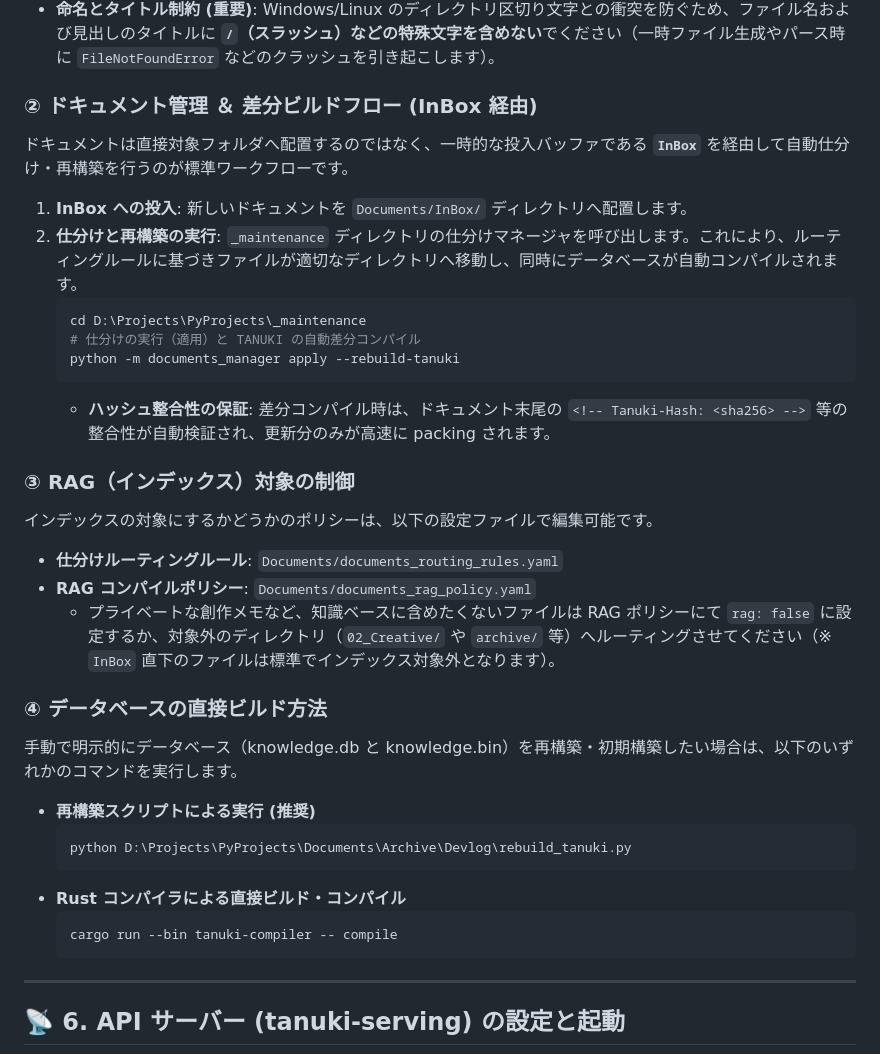
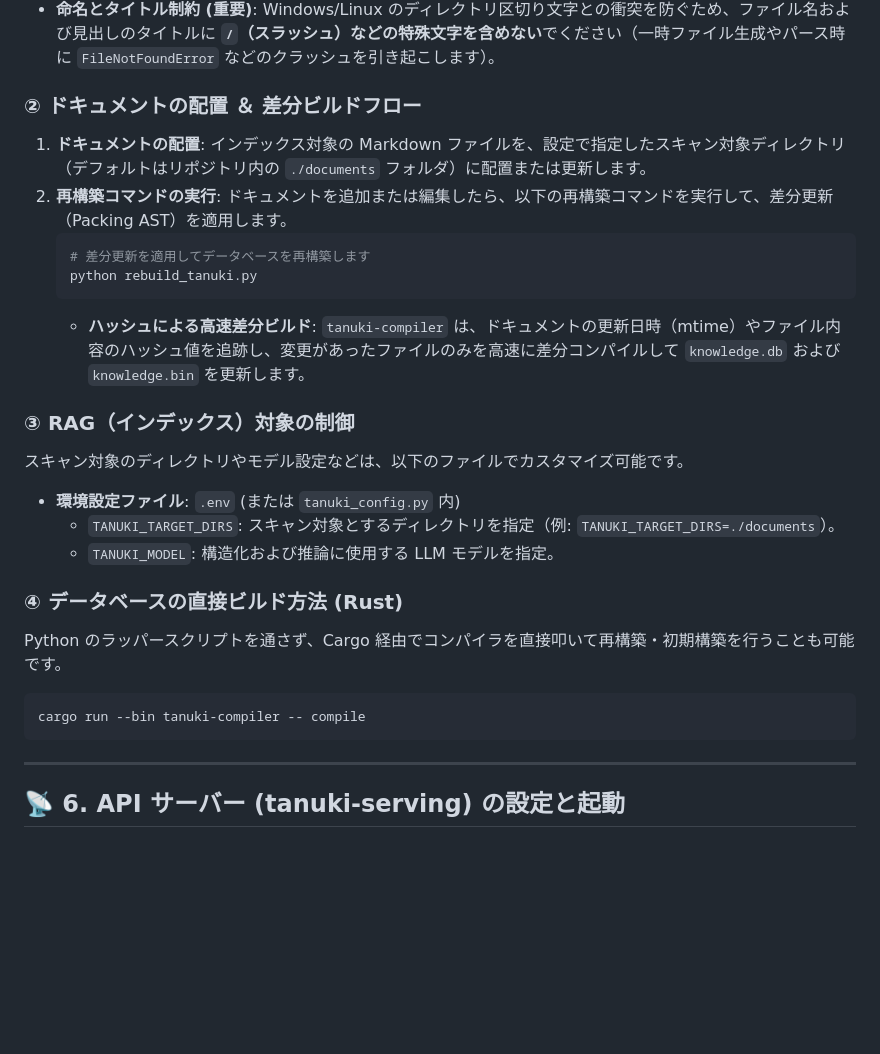
Before and after one commit to netwavers/TANUKI, a Markdown page: docs/INSTALL.md, the part around the change. Rendered like a GitHub page; blank space fills up the shorter version.

Commit message:
docs: generalize document preparation and rebuild workflow for public usage

````diff
--- a/docs/INSTALL.md
+++ b/docs/INSTALL.md
@@ -72,35 +72,27 @@ T.A.N.U.K.I. で検索・圧縮対象となる知識ベース（SQLite の `know
 * **見出し構造 (ASTパース)**: 構造化エンジン（`tanuki-compiler`）が見出しレベル（`#`, `##`, `###`）を解釈して親子関係のツリーを構築するため、ドキュメント構造に沿って適切な階層見出しを使用してください。
 * **命名とタイトル制約 (重要)**: Windows/Linux のディレクトリ区切り文字との衝突を防ぐため、ファイル名および見出しのタイトルに **`/`（スラッシュ）などの特殊文字を含めない**でください（一時ファイル生成やパース時に `FileNotFoundError` などのクラッシュを引き起こします）。
 
-### ② ドキュメント管理 ＆ 差分ビルドフロー (InBox 経由)
-ドキュメントは直接対象フォルダへ配置するのではなく、一時的な投入バッファである **`InBox`** を経由して自動仕分け・再構築を行うのが標準ワークフローです。
+### ② ドキュメントの配置 ＆ 差分ビルドフロー
 
-1. **InBox への投入**: 新しいドキュメントを `Documents/InBox/` ディレクトリへ配置します。
-2. **仕分けと再構築の実行**: `_maintenance` ディレクトリの仕分けマネージャを呼び出します。これにより、ルーティングルールに基づきファイルが適切なディレクトリへ移動し、同時にデータベースが自動コンパイルされます。
+1. **ドキュメントの配置**: インデックス対象の Markdown ファイルを、設定で指定したスキャン対象ディレクトリ（デフォルトはリポジトリ内の `./documents` フォルダ）に配置または更新します。
+2. **再構築コマンドの実行**: ドキュメントを追加または編集したら、以下の再構築コマンドを実行して、差分更新（Packing AST）を適用します。
    ```powershell
-   cd D:\Projects\PyProjects\_maintenance
-   # 仕分けの実行（適用）と TANUKI の自動差分コンパイル
-   python -m documents_manager apply --rebuild-tanuki
+   # 差分更新を適用してデータベースを再構築します
+   python rebuild_tanuki.py
    ```
-   * **ハッシュ整合性の保証**: 差分コンパイル時は、ドキュメント末尾の `<!-- Tanuki-Hash: <sha256> -->` 等の整合性が自動検証され、更新分のみが高速に packing されます。
+   * **ハッシュによる高速差分ビルド**: `tanuki-compiler` は、ドキュメントの更新日時（mtime）やファイル内容のハッシュ値を追跡し、変更があったファイルのみを高速に差分コンパイルして `knowledge.db` および `knowledge.bin` を更新します。
 
 ### ③ RAG（インデックス）対象の制御
-インデックスの対象にするかどうかのポリシーは、以下の設定ファイルで編集可能です。
-* **仕分けルーティングルール**: `Documents/documents_routing_rules.yaml`
-* **RAG コンパイルポリシー**: `Documents/documents_rag_policy.yaml`
-  * プライベートな創作メモなど、知識ベースに含めたくないファイルは RAG ポリシーにて `rag: false` に設定するか、対象外のディレクトリ（`02_Creative/` や `archive/` 等）へルーティングさせてください（※ `InBox` 直下のファイルは標準でインデックス対象外となります）。
+スキャン対象のディレクトリやモデル設定などは、以下のファイルでカスタマイズ可能です。
+* **環境設定ファイル**: `.env` (または `tanuki_config.py` 内)
+  - `TANUKI_TARGET_DIRS`: スキャン対象とするディレクトリを指定（例: `TANUKI_TARGET_DIRS=./documents`）。
+  - `TANUKI_MODEL`: 構造化および推論に使用する LLM モデルを指定。
 
-### ④ データベースの直接ビルド方法
-手動で明示的にデータベース（knowledge.db と knowledge.bin）を再構築・初期構築したい場合は、以下のいずれかのコマンドを実行します。
-
-* **再構築スクリプトによる実行 (推奨)**
-  ```powershell
-  python D:\Projects\PyProjects\Documents\Archive\Devlog\rebuild_tanuki.py
-  ```
-* **Rust コンパイラによる直接ビルド・コンパイル**
-  ```powershell
-  cargo run --bin tanuki-compiler -- compile
-  ```
+### ④ データベースの直接ビルド方法 (Rust)
+Python のラッパースクリプトを通さず、Cargo 経由でコンパイラを直接叩いて再構築・初期構築を行うことも可能です。
+```powershell
+cargo run --bin tanuki-compiler -- compile
+```
 
 ---
 
````
